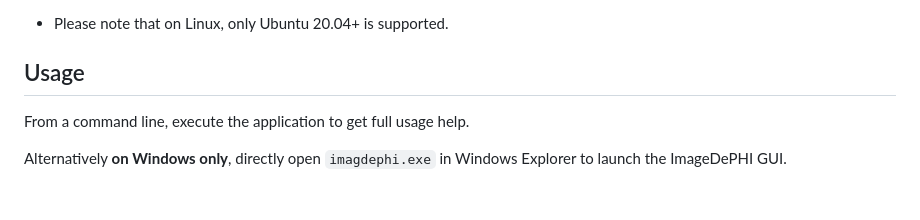
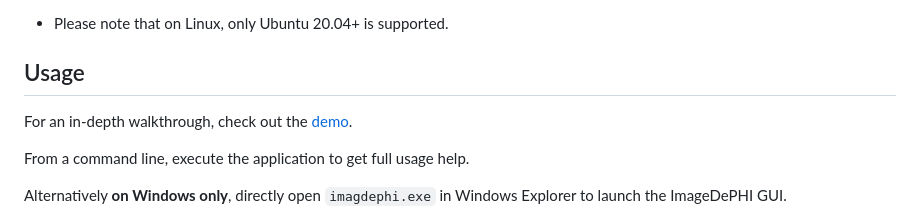
Before and after one commit to DigitalSlideArchive/ImageDePHI, a Markdown page: README.md, the part around the change. Rendered like a GitHub page; blank space fills up the shorter version.

Commit message:
Link to demo from readme

```diff
--- a/README.md
+++ b/README.md
@@ -11,6 +11,8 @@ ImageDePHI is an application to redact personal data (PHI) from whole slide imag
 * Please note that on Linux, only Ubuntu 20.04+ is supported.
 
 ## Usage
+For an in-depth walkthrough, check out the [demo](./docs/demo.md).
+
 From a command line, execute the application to get full usage help.
 
 Alternatively **on Windows only**, directly open `imagdephi.exe` in Windows Explorer to launch the ImageDePHI GUI.
```
